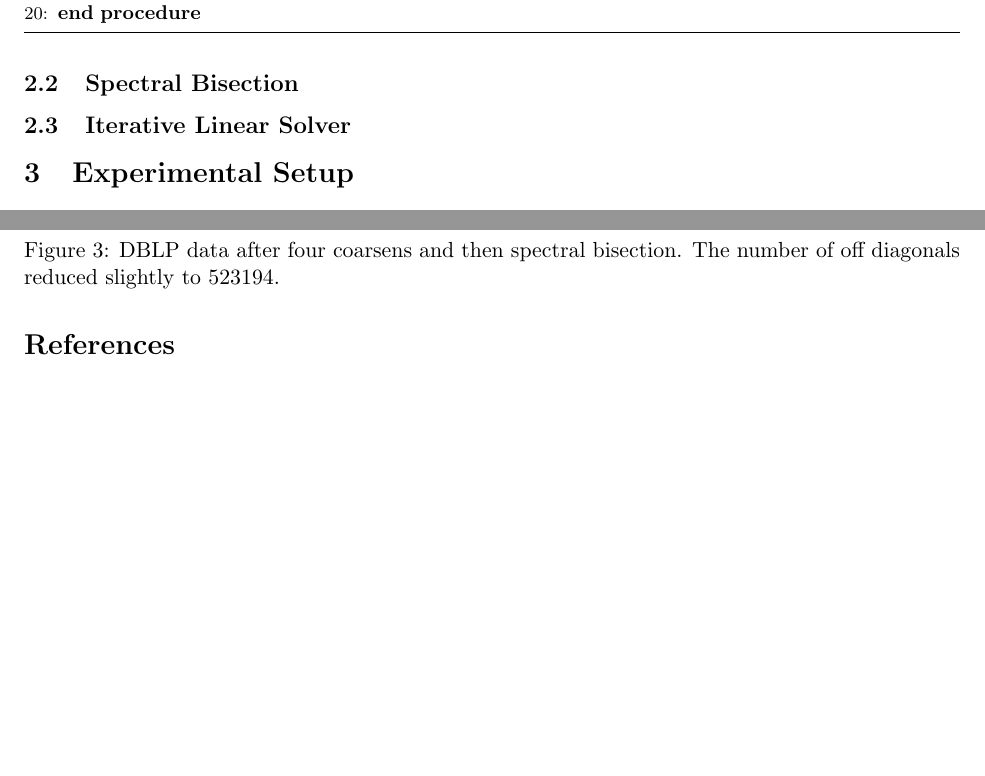
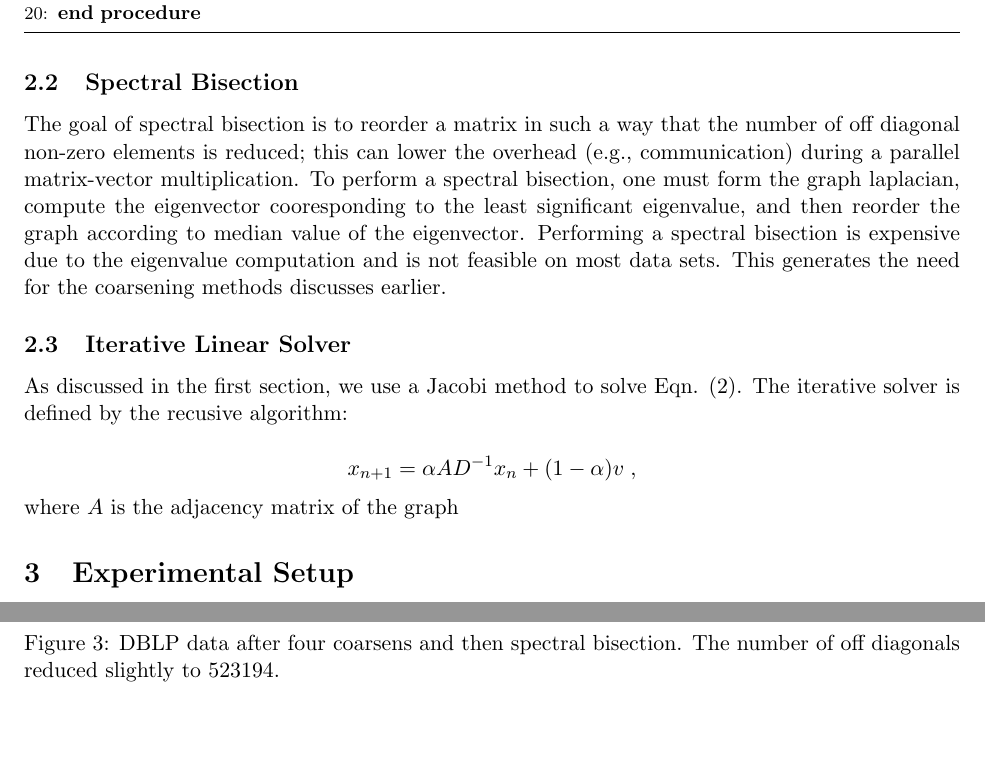
Before and after one commit to timothyas/sparc, a LaTeX document (doc/spicy.tex): two parts of pages 6 and 9 of 9 before the commit and two parts of pages 6 and 9 of 10 after it, joined at a grey line, cut so that both start at the same text, the shorter picture padded with empty space. Compiled offline with pdfLaTeX.

Commit message:
started SB info

```diff
--- a/doc/spicy.tex
+++ b/doc/spicy.tex
@@ -237,8 +237,28 @@ shown in Algorithm \ref{alg:mxm}.
 
 
 \subsection{Spectral Bisection}
+The goal of spectral bisection is to reorder a matrix in such a way that the number of off diagonal non-zero
+elements is reduced; this can lower the overhead (e.g., communication) during a parallel
+matrix-vector multiplication. To perform a spectral bisection, one must form the
+graph laplacian, compute the eigenvector cooresponding to the least significant
+eigenvalue, and then reorder the graph according to median value of the
+eigenvector. Performing a spectral bisection is expensive due to the eigenvalue
+computation and is not feasible on most data sets. This generates the need for
+the coarsening methods discusses earlier.
+
 
 \subsection{Iterative Linear Solver}
+
+As discussed in the first section, we use a Jacobi method to solve Eqn.
+(\ref{eq:pagerank_linear}). The iterative solver is defined by the recusive
+algorithm:
+
+\begin{equation*}
+	x_{n+1} = \alpha AD^{-1}x_{n}+(1-\alpha)v \; ,
+\end{equation*}
+
+\noi where $A$ is the adjacency matrix of the graph
+
 
 
 
```
